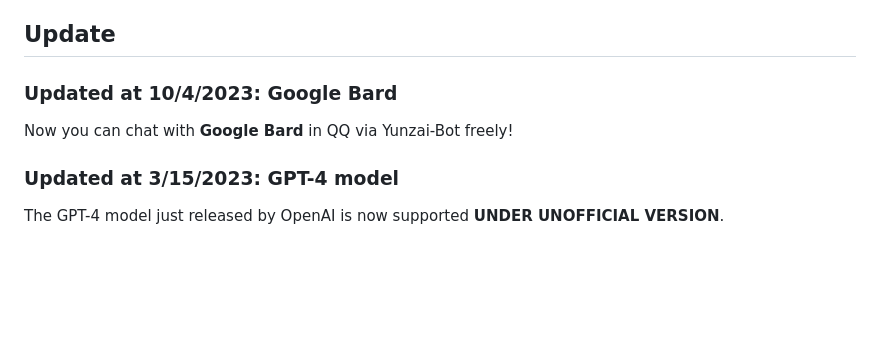
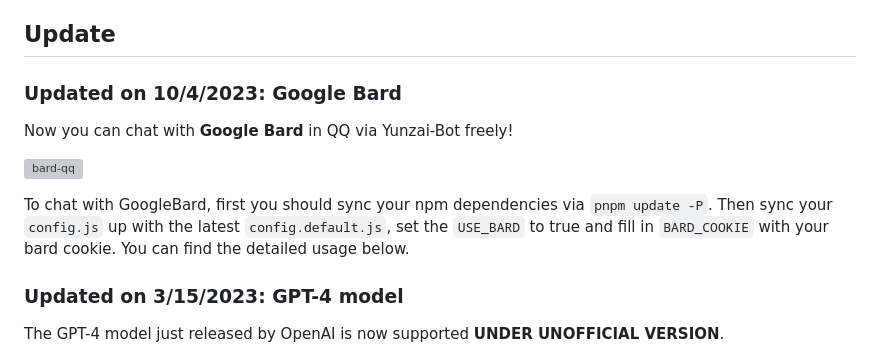
Before and after one commit to Micuks/chatGPT-yunzai, a Markdown page: readme.md, the part around the change. GitHub-like rendering; blank space fills up the shorter version; grey boxes are pictures that could not be loaded.

Commit message:
Update readme.md for GoogleBard

```diff
--- a/readme.md
+++ b/readme.md
@@ -12,11 +12,15 @@
 
 ## Update
 
-### Updated at 10/4/2023: Google Bard
+### Updated on 10/4/2023: Google Bard
 
 Now you can chat with **Google Bard** in QQ via Yunzai-Bot freely!
 
-### Updated at 3/15/2023: GPT-4 model
+![bard-qq](docs/bard-qq.png)
+
+To chat with GoogleBard, first you should sync your npm dependencies via `pnpm update -P`. Then sync your `config.js` up with the latest `config.default.js`, set the `USE_BARD` to true and fill in `BARD_COOKIE` with your bard cookie. You can find the detailed usage below.
+
+### Updated on 3/15/2023: GPT-4 model
 
 The GPT-4 model just released by OpenAI is now supported **UNDER UNOFFICIAL VERSION**.
 
```
